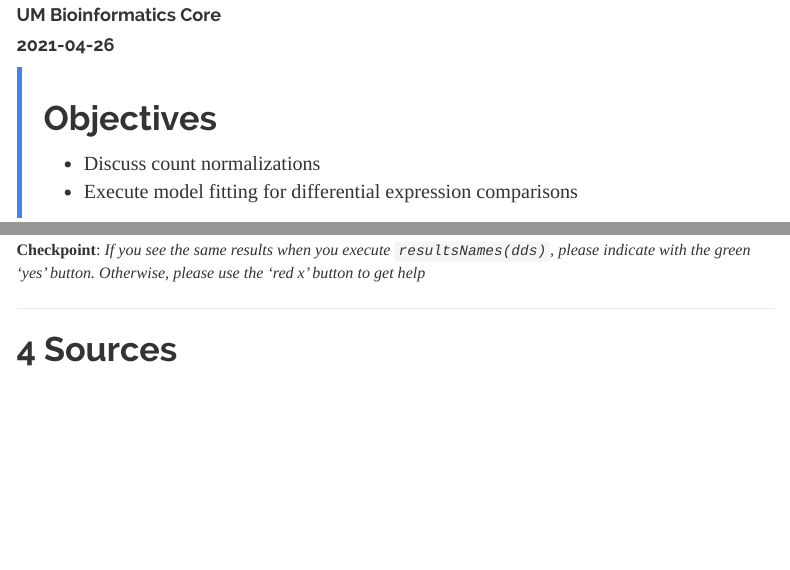
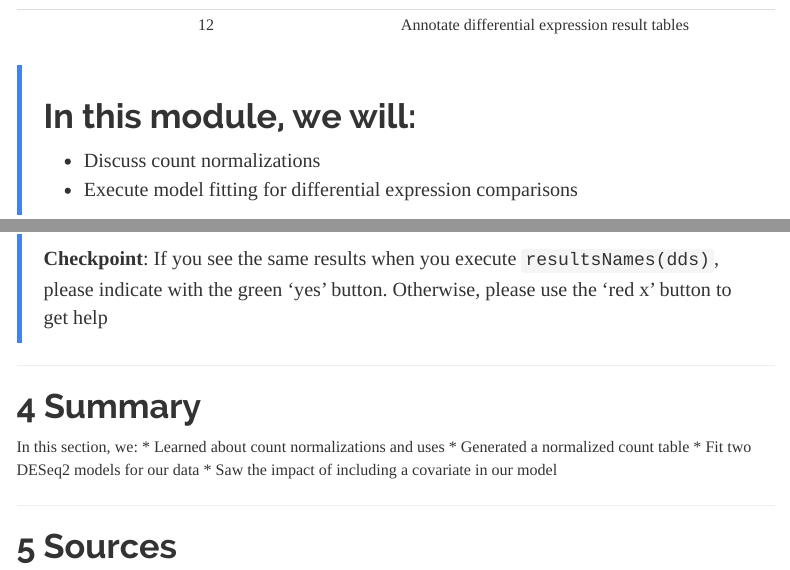
Before and after one commit to umich-brcf-bioinf/2021-04-26-umich-rnaseqDemystified, an R Markdown document (Module08_DESeq2DE.Rmd): the page in a window 1100 px wide, from 110 px down before the commit and from 760 px down after it, and a second part further down, joined at a grey line. Rendered offline with R 4.5, knitr and Pandoc, with nearby package versions; some code elsewhere in the file could not run offline; menus at the side of the page are left out.

Commit message:
Updated formatting for Module 08

````diff
--- a/Module08_DESeq2DE.Rmd
+++ b/Module08_DESeq2DE.Rmd
@@ -20,9 +20,7 @@ output:
         max-width: 1200px;
     }
 </style>
-> # Objectives
-> * Discuss count normalizations
-> * Execute model fitting for differential expression comparisons
+
 
 ```{r LoadRunningData, eval=TRUE, echo=FALSE, message=FALSE, warning=FALSE}
 library(DESeq2)
@@ -50,6 +48,11 @@ Here we will proceed with count normalizations and fit our DESeq2 model.
 | 11 | Generate summary figures for comparisons |
 | 12 | Annotate differential expression result tables |
 
+
+> # In this module, we will:
+> * Discuss count normalizations
+> * Execute model fitting for differential expression comparisons
+
 ---
 
 # Count normalizations
@@ -123,8 +126,18 @@ resultsNames(dds_patient)
 
 Notice that with the additional covariate, additional comparisons are generated by the tool. Since we arbitrarily added the patient origin information, the `dds` object will be what we primarily use moving forward. You can explore the impact of adding a covariate by substituting `dds_patient` for `dds` when working through later excercises on your own since both DESeq2 objects have their data organized in the same way.
 
-**Checkpoint**: *If you see the same results when you execute `resultsNames(dds)`, please indicate with the green 'yes' button. Otherwise, please use the 'red x' button to get help*
+> **Checkpoint**: If you see the same results when you execute `resultsNames(dds)`, please indicate with the green 'yes' button. Otherwise, please use the 'red x' button to get help
 
+
+---
+
+# Summary
+
+In this section, we:
+* Learned about count normalizations and uses
+* Generated a normalized count table
+* Fit two DESeq2 models for our data
+* Saw the impact of including a covariate in our model
 
 ---
 
````
Also changed, not shown: Module08_DESeq2DE.Rmd (6 more changed lines).
